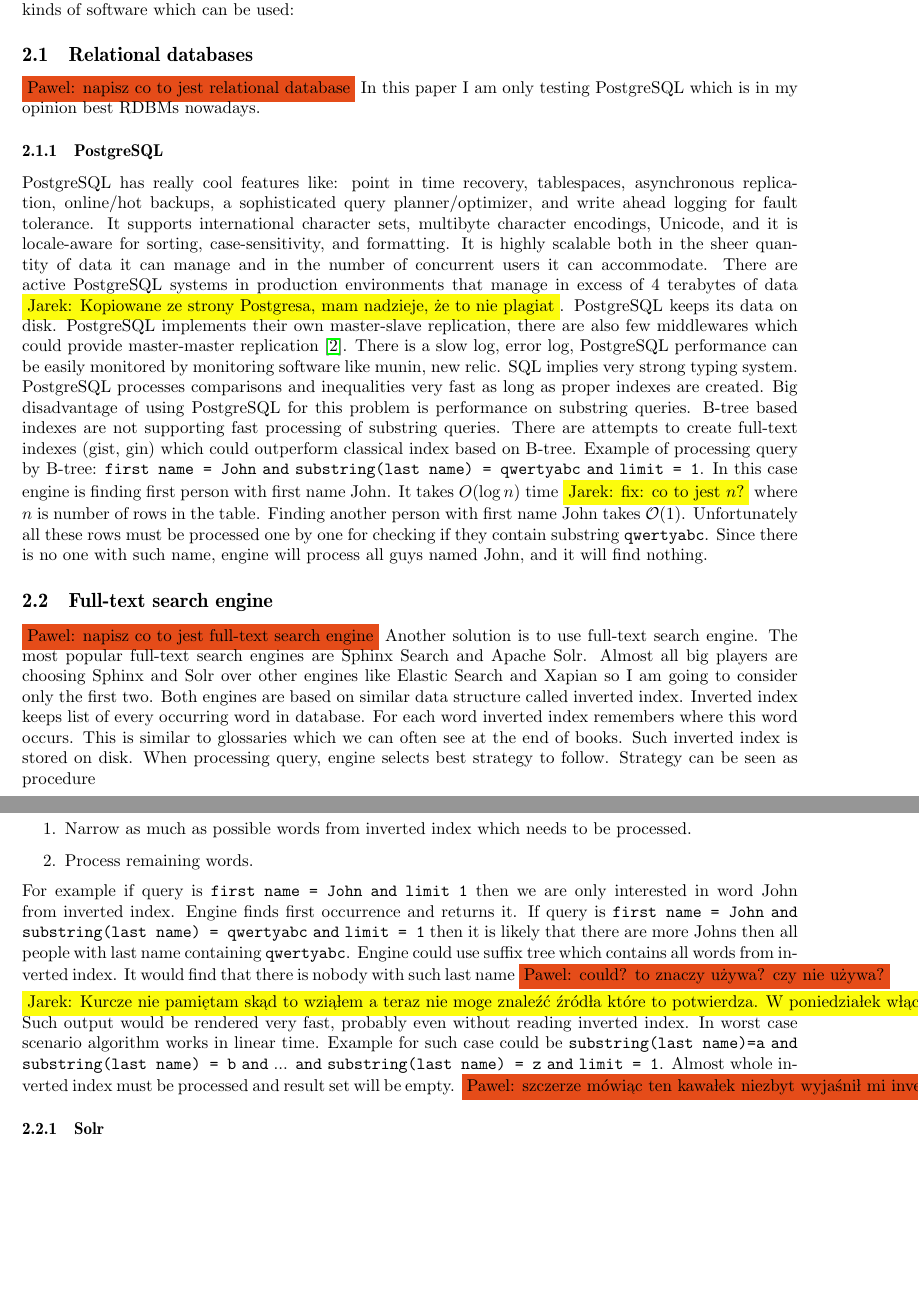
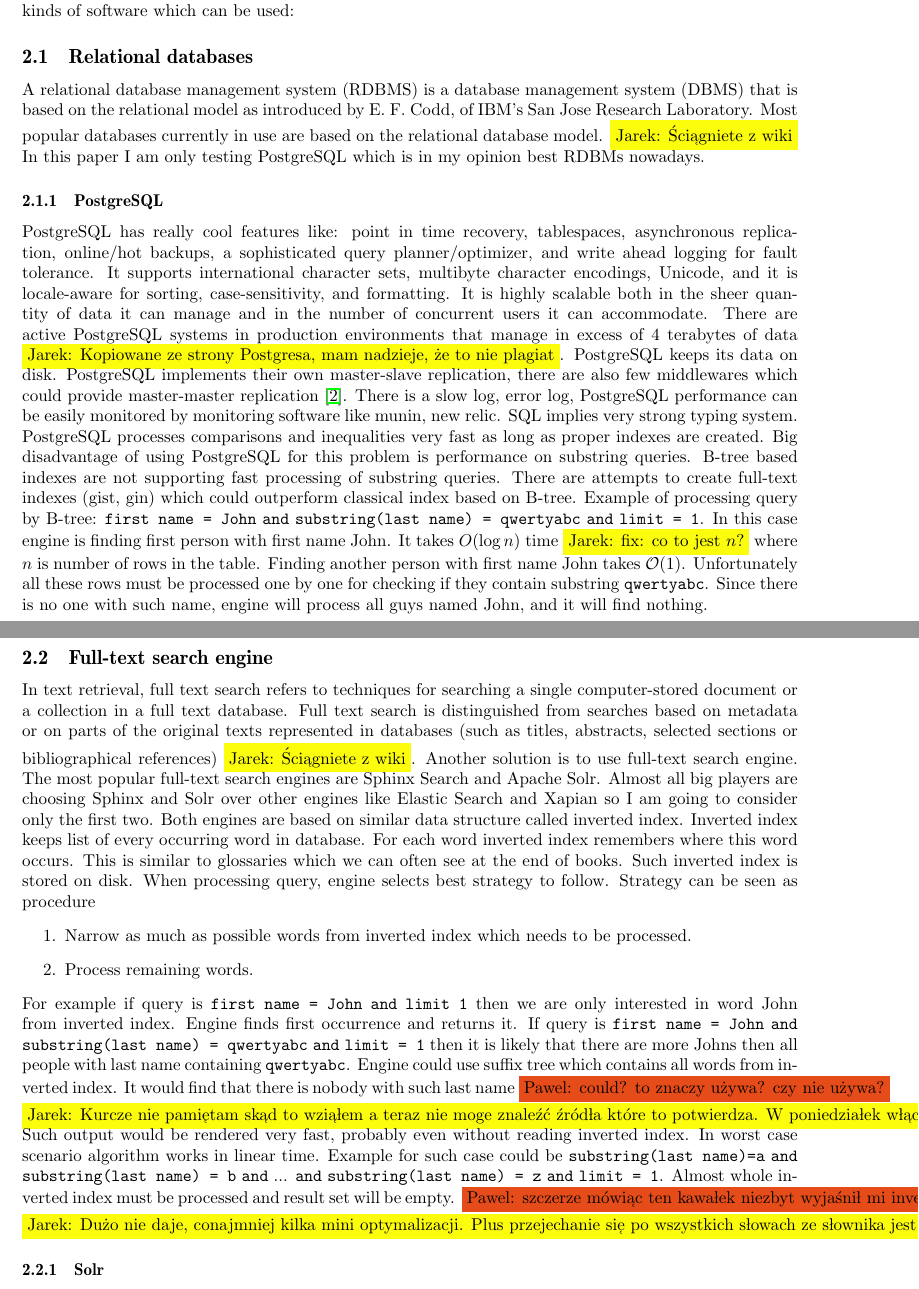
Before and after one commit to jaaro/Shuffla, a LaTeX paper (mgr/mag.tex): two parts of pages 5 and 6 of 22 before the commit and two parts of pages 5 and 6 of 23 after it, joined at a grey line, cut so that both start at the same text, the shorter picture padded with empty space. Compiled offline with pdfLaTeX.

Commit message:
Few fixes

```diff
--- a/mgr/mag.tex
+++ b/mgr/mag.tex
@@ -211,7 +213,7 @@
 Problem described in this paper is solvable by various existing software. There are two most common kinds of software which can be used:
 
 \subsection{Relational databases}
-\pawel{napisz co to jest relational database}
+A relational database management system (RDBMS) is a database management system (DBMS) that is based on the relational model as introduced by E. F. Codd, of IBM's San Jose Research Laboratory. Most popular databases currently in use are based on the relational database model. \jarek{Ściągniete z wiki}
 In this paper I am only testing PostgreSQL which is in my opinion best RDBMs nowadays.
 
 \subsubsection{PostgreSQL}
@@ -220,14 +222,15 @@
 Example of processing query by B-tree: \verb|first name = John| \verb|and| \verb|substring(last name) = qwertyabc| \verb|and| \verb|limit = 1|. In this case engine is finding first person with first name John. It takes $O(\log n)$ time \jarek{fix: co to jest $n$?} where $n$ is number of rows in the table. Finding another person with first name John takes $\Oh(1)$. Unfortunately all these rows must be processed one by one for checking if they contain substring \verb|qwertyabc|. Since there is no one with such name, engine will process all guys named John, and it will find nothing.
 
 \subsection{Full-text search engine}
-\pawel{napisz co to jest full-text search engine}
-Another solution is to use full-text search engine. The most popular full-text search engines are Sphinx Search and Apache Solr. Almost all big players are choosing Sphinx and Solr over other engines like Elastic Search and Xapian so I am going to consider only the first two. Both engines are based on similar data structure called inverted index. Inverted index keeps list of every occurring word in database. For each word inverted index remembers where this word occurs. This is similar to glossaries which we can often see at the end of books. Such inverted index is stored on disk. When processing query, engine selects best strategy to follow. Strategy can be seen as procedure
+In text retrieval, full text search refers to techniques for searching a single computer-stored document or a collection in a full text database. Full text search is distinguished from searches based on metadata or on parts of the original texts represented in databases (such as titles, abstracts, selected sections or bibliographical references) \jarek{Ściągniete z wiki}. Another solution is to use full-text search engine. The most popular full-text search engines are Sphinx Search and Apache Solr. Almost all big players are choosing Sphinx and Solr over other engines like Elastic Search and Xapian so I am going to consider only the first two. Both engines are based on similar data structure called inverted index. Inverted index keeps list of every occurring word in database. For each word inverted index remembers where this word occurs. This is similar to glossaries which we can often see at the end of books. Such inverted index is stored on disk. When processing query, engine selects best strategy to follow. Strategy can be seen as procedure
 \begin{enumerate}
 \item Narrow as much as possible words from inverted index which needs to be processed.
 \item Process remaining words.
 \end{enumerate}
 For example if query is \verb|first name = John| \verb|and| \verb|limit 1| then we are only interested in word John from inverted index. Engine finds first occurrence and returns it. If query is \verb|first name = John| \verb|and| \verb|substring(last name) = qwertyabc| \verb|and| \verb|limit = 1| then it is likely that there are more Johns then all people with last name containing \verb|qwertyabc|. Engine could use suffix tree which contains all words from inverted index. It would find that there is nobody with such last name \pawel{could? to znaczy używa? czy nie używa?} \jarek{Kurcze nie pamiętam skąd to wziąłem a teraz nie moge znaleźć źródła które to potwierdza. W poniedziałek włącze solra z 8 milionami wierszy i sprawdze jak szybko dostane odpowiedź na tego typu request}. Such output would be rendered very fast, probably even without reading inverted index. In worst case scenario algorithm works in linear time. Example for such case could be \verb|substring(last name)=a| \verb|and| \verb|substring(last name) = b| \verb|and| ... \verb|and| \verb|substring(last name) = z| \verb|and| \verb|limit = 1|. Almost whole inverted index must be processed and result set will be empty.
 \pawel{szczerze mówiąc ten kawałek niezbyt wyjaśnił mi inverted index przydaje się do zapytań typu substring}
+
+\jarek{Dużo nie daje, conajmniej kilka mini optymalizacji. Plus przejechanie się po wszystkich słowach ze słownika jest szybsze niż po całej bazie. Opisze to jakoś}
 
 \subsubsection{Solr}
 
```
Also changed, not shown: mgr/mag.pdf, mgr/mag.tex (8 more changed lines).
